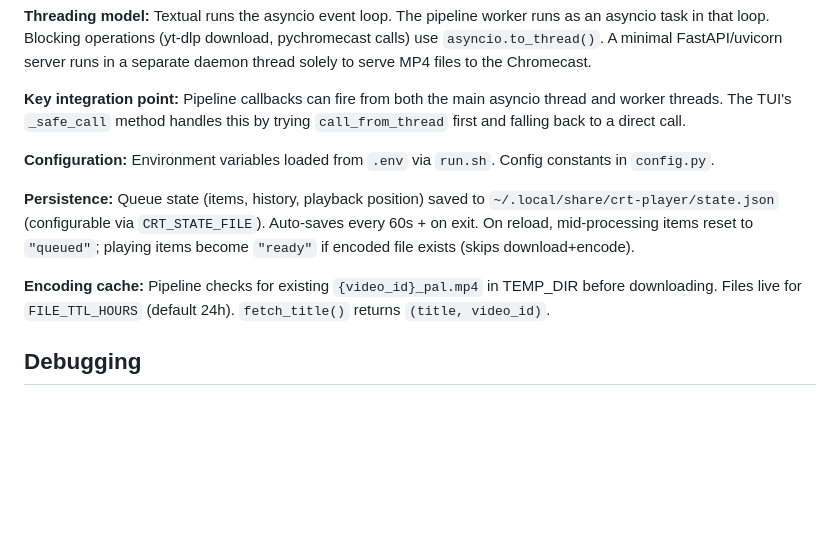
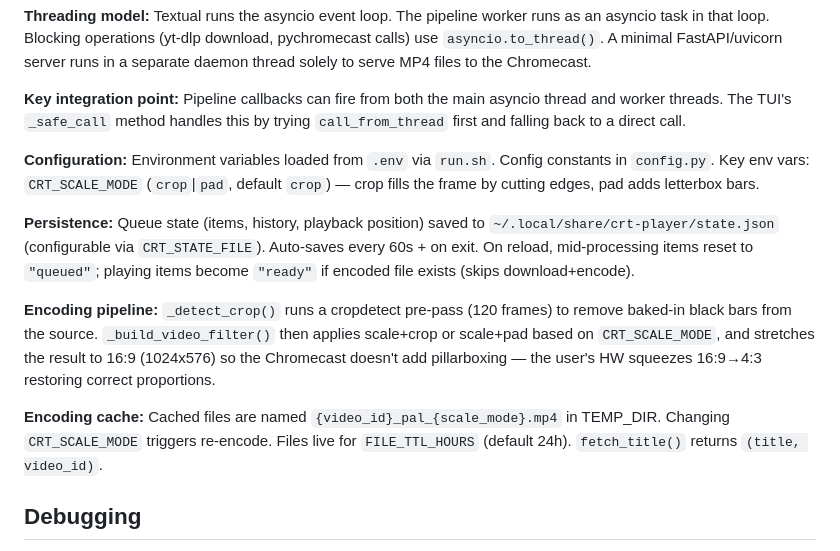
Before and after one commit to flocca/crt-player, a Markdown page: CLAUDE.md, the part around the change. GitHub-like rendering; blank space fills up the shorter version.

```diff
--- a/CLAUDE.md
+++ b/CLAUDE.md
@@ -30,11 +30,13 @@ TUI app (Textual) that downloads YouTube videos, converts them to 4:3 PAL (768x5
 
 **Key integration point:** Pipeline callbacks can fire from both the main asyncio thread and worker threads. The TUI's `_safe_call` method handles this by trying `call_from_thread` first and falling back to a direct call.
 
-**Configuration:** Environment variables loaded from `.env` via `run.sh`. Config constants in `config.py`.
+**Configuration:** Environment variables loaded from `.env` via `run.sh`. Config constants in `config.py`. Key env vars: `CRT_SCALE_MODE` (`crop`|`pad`, default `crop`) — crop fills the frame by cutting edges, pad adds letterbox bars.
 
 **Persistence:** Queue state (items, history, playback position) saved to `~/.local/share/crt-player/state.json` (configurable via `CRT_STATE_FILE`). Auto-saves every 60s + on exit. On reload, mid-processing items reset to `"queued"`; playing items become `"ready"` if encoded file exists (skips download+encode).
 
-**Encoding cache:** Pipeline checks for existing `{video_id}_pal.mp4` in TEMP_DIR before downloading. Files live for `FILE_TTL_HOURS` (default 24h). `fetch_title()` returns `(title, video_id)`.
+**Encoding pipeline:** `_detect_crop()` runs a cropdetect pre-pass (120 frames) to remove baked-in black bars from the source. `_build_video_filter()` then applies scale+crop or scale+pad based on `CRT_SCALE_MODE`, and stretches the result to 16:9 (1024x576) so the Chromecast doesn't add pillarboxing — the user's HW squeezes 16:9→4:3 restoring correct proportions.
+
+**Encoding cache:** Cached files are named `{video_id}_pal_{scale_mode}.mp4` in TEMP_DIR. Changing `CRT_SCALE_MODE` triggers re-encode. Files live for `FILE_TTL_HOURS` (default 24h). `fetch_title()` returns `(title, video_id)`.
 
 ## Debugging
 
```
